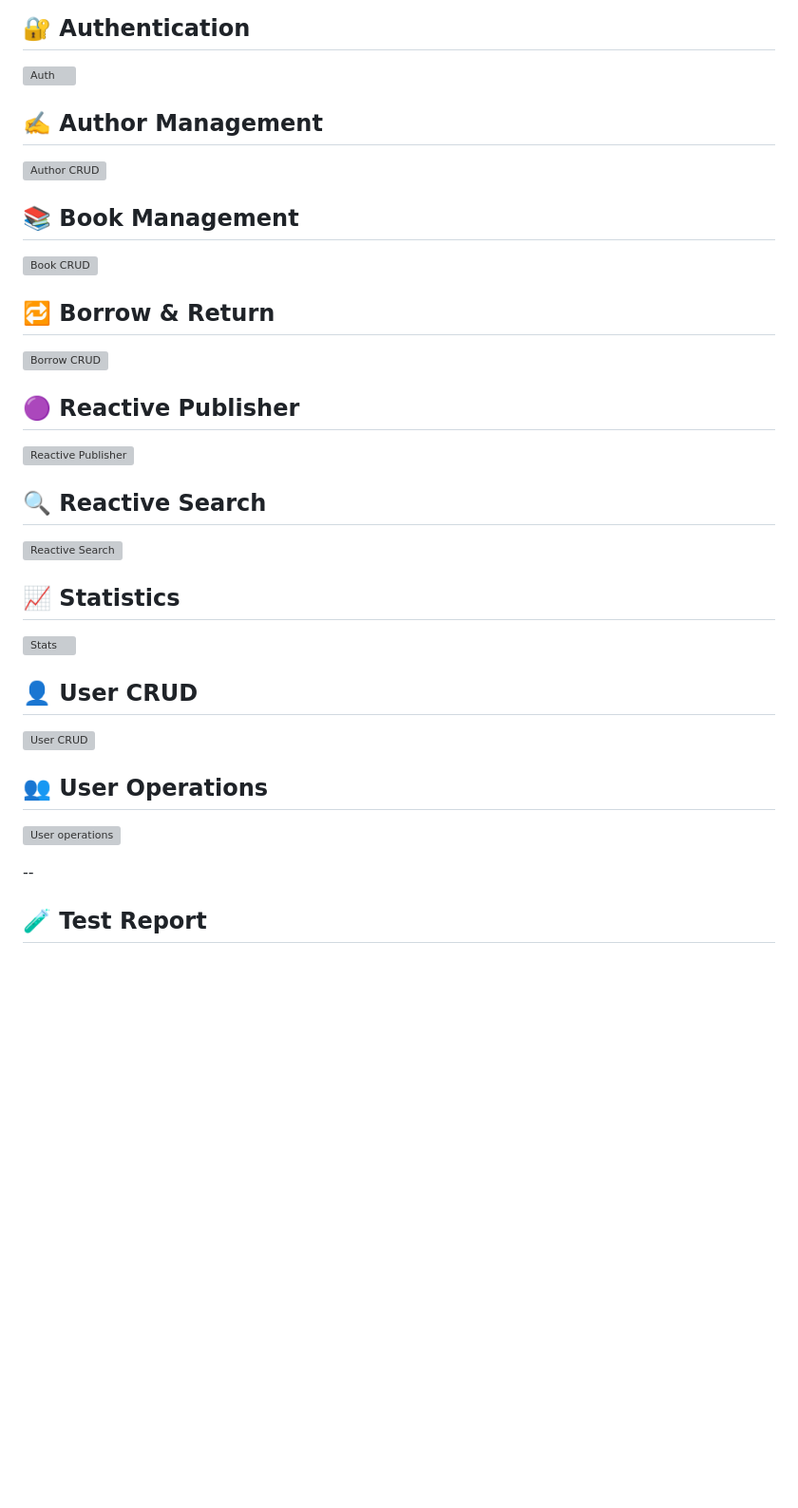
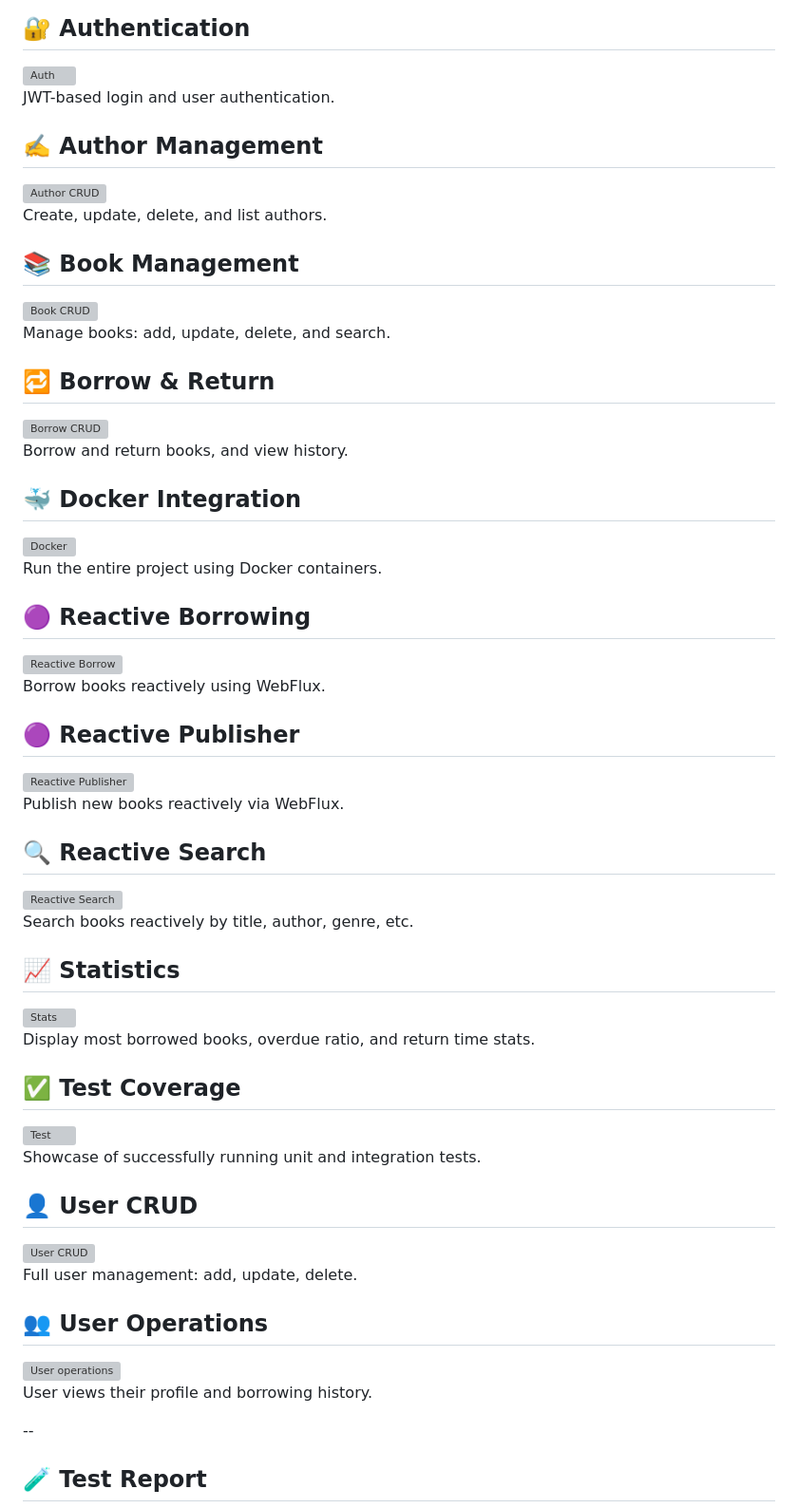
Before and after one commit to nurrbb/libris, a Markdown page: README.md, the part around the change. Shown at 95% size. Rendered like a GitHub page; blank space fills up the shorter version; grey boxes are pictures that could not be loaded.

Commit message:
git commit -m "Docs: Integrate GIF-based API usage demonstrations into README

```diff
--- a/README.md
+++ b/README.md
@@ -221,30 +221,51 @@ docker-compose up --build
 ---
 ## 🔐 Authentication
 ![Auth](docs/ScreenRecords/Auth.gif)
+JWT-based login and user authentication.
 
 ## ✍️ Author Management
 ![Author CRUD](docs/ScreenRecords/Author_CRUD.gif)
+Create, update, delete, and list authors.
 
 ## 📚 Book Management
 ![Book CRUD](docs/ScreenRecords/Book_CRUD.gif)
+Manage books: add, update, delete, and search.
 
 ## 🔁 Borrow & Return
 ![Borrow CRUD](docs/ScreenRecords/Borrow_Crud.gif)
+Borrow and return books, and view history.
+
+## 🐳 Docker Integration
+![Docker](docs/ScreenRecords/docker.gif)
+Run the entire project using Docker containers.
+
+## 🟣 Reactive Borrowing
+![Reactive Borrow](docs/ScreenRecords/Reactive_Borrow.gif)
+Borrow books reactively using WebFlux.
 
 ## 🟣 Reactive Publisher
 ![Reactive Publisher](docs/ScreenRecords/Reactive_Publisher.gif)
+Publish new books reactively via WebFlux.
 
 ## 🔍 Reactive Search
 ![Reactive Search](docs/ScreenRecords/Reactive_Search.gif)
+Search books reactively by title, author, genre, etc.
 
 ## 📈 Statistics
 ![Stats](docs/ScreenRecords/Stats.gif)
+Display most borrowed books, overdue ratio, and return time stats.
+
+## ✅ Test Coverage
+![Test](docs/ScreenRecords/test.gif)
+Showcase of successfully running unit and integration tests.
 
 ## 👤 User CRUD
 ![User CRUD](docs/ScreenRecords/User_CRUD.gif)
+Full user management: add, update, delete.
 
 ## 👥 User Operations
 ![User operations](docs/ScreenRecords/User_operations.gif)
+User views their profile and borrowing history.
 
 --
 ## 🧪 Test Report
```
